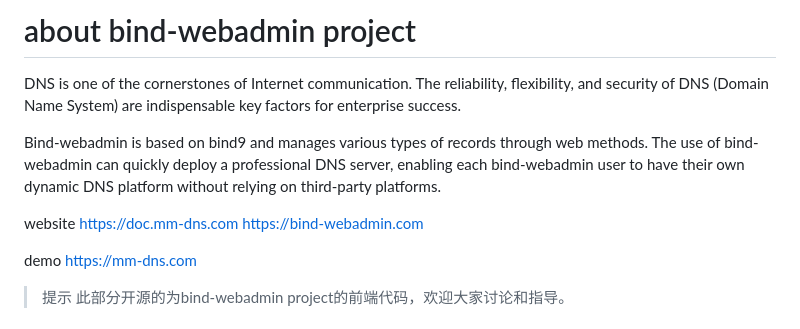
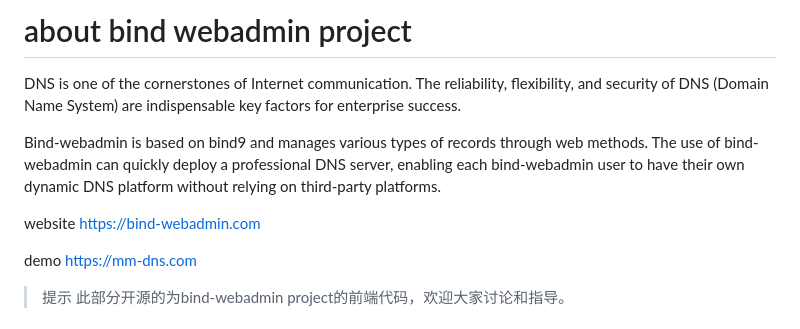
Before and after one commit to guofusheng007/bindwebadmin, a Markdown page: readme.md, the part around the change. Rendered like a GitHub page.

Commit message:
deploy-1

```diff
--- a/readme.md
+++ b/readme.md
@@ -1,10 +1,9 @@
-# about bind-webadmin project
+# about bind webadmin project
 DNS is one of the cornerstones of Internet communication. The reliability, flexibility, and security of DNS (Domain Name System) are indispensable key factors for enterprise success.
 
 Bind-webadmin is based on bind9 and manages various types of records through web methods. The use of bind-webadmin can quickly deploy a professional DNS server, enabling each bind-webadmin user to have their own dynamic DNS platform without relying on third-party platforms.
 
 website
-https://doc.mm-dns.com
 https://bind-webadmin.com
 
 demo
```
